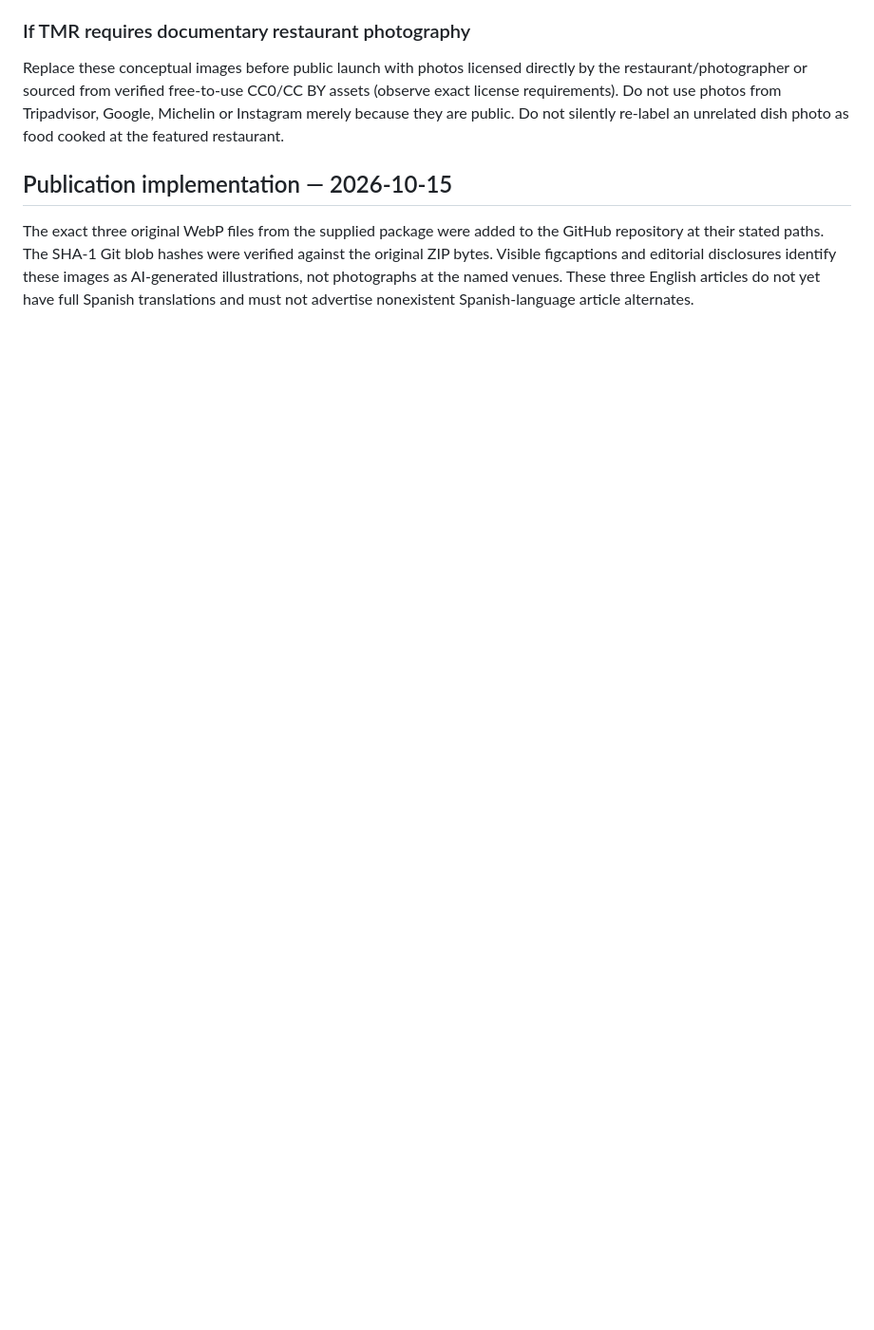
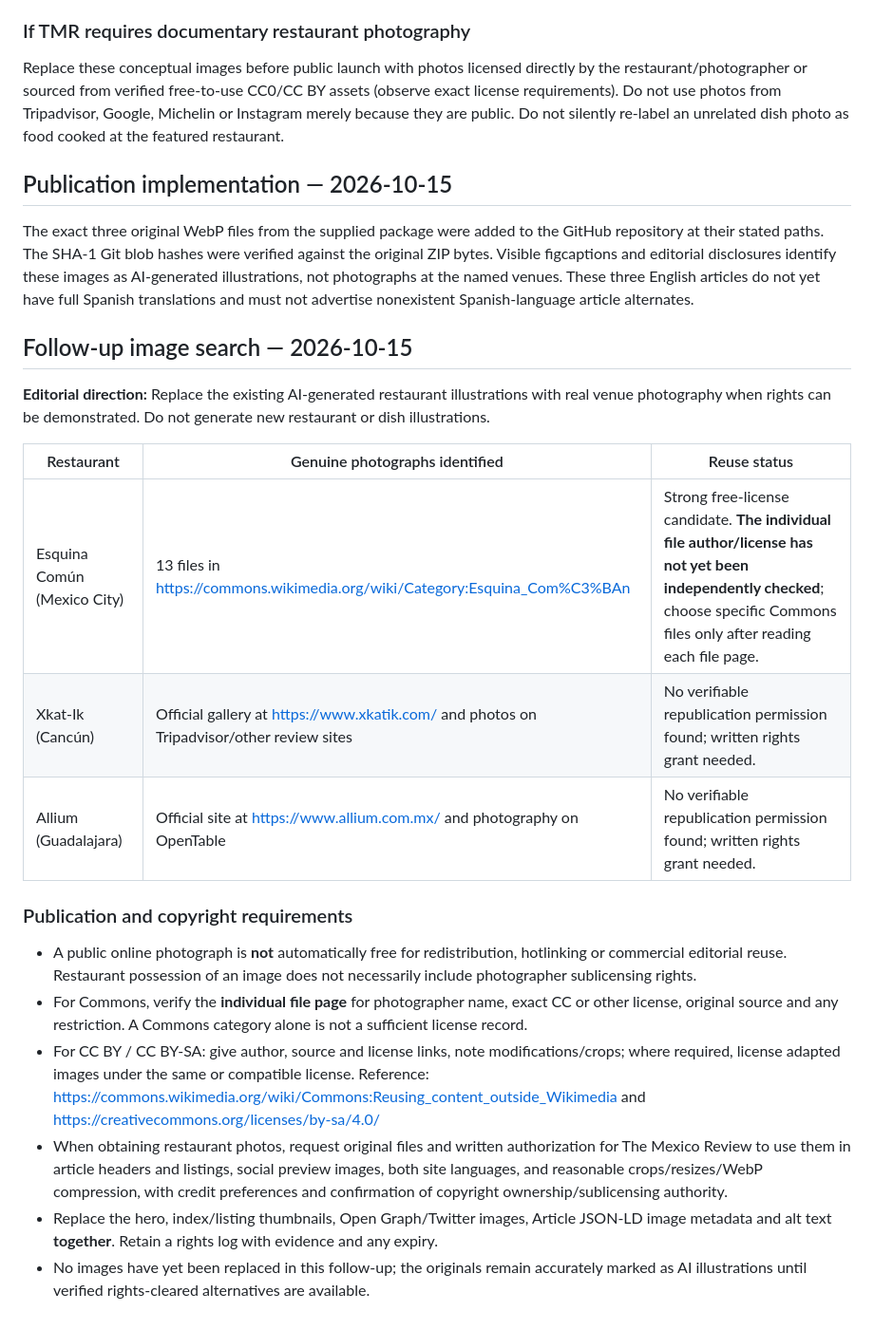
Before and after one commit to lazarglaw-svg/the-mexico-review, a Markdown page: docs/RESTAURANT-IMAGE-RIGHTS.md, the part around the change. Shown at 95% size. Drawn GitHub-style; blank space fills up the shorter version.

Commit message:
Document restaurant photo rights research and no-AI-photo editorial direction

```diff
--- a/docs/RESTAURANT-IMAGE-RIGHTS.md
+++ b/docs/RESTAURANT-IMAGE-RIGHTS.md
@@ -24,3 +24,21 @@ Replace these conceptual images before public launch with photos licensed direct
 
 ## Publication implementation — 2026-10-15
 The exact three original WebP files from the supplied package were added to the GitHub repository at their stated paths. The SHA-1 Git blob hashes were verified against the original ZIP bytes. Visible figcaptions and editorial disclosures identify these images as AI-generated illustrations, not photographs at the named venues. These three English articles do not yet have full Spanish translations and must not advertise nonexistent Spanish-language article alternates.
+
+## Follow-up image search — 2026-10-15
+
+**Editorial direction:** Replace the existing AI-generated restaurant illustrations with real venue photography when rights can be demonstrated. Do not generate new restaurant or dish illustrations.
+
+| Restaurant | Genuine photographs identified | Reuse status |
+|---|---|---|
+| Esquina Común (Mexico City) | 13 files in https://commons.wikimedia.org/wiki/Category:Esquina_Com%C3%BAn | Strong free-license candidate. **The individual file author/license has not yet been independently checked**; choose specific Commons files only after reading each file page. |
+| Xkat-Ik (Cancún) | Official gallery at https://www.xkatik.com/ and photos on Tripadvisor/other review sites | No verifiable republication permission found; written rights grant needed. |
+| Allium (Guadalajara) | Official site at https://www.allium.com.mx/ and photography on OpenTable | No verifiable republication permission found; written rights grant needed. |
+
+### Publication and copyright requirements
+- A public online photograph is **not** automatically free for redistribution, hotlinking or commercial editorial reuse. Restaurant possession of an image does not necessarily include photographer sublicensing rights.
+- For Commons, verify the **individual file page** for photographer name, exact CC or other license, original source and any restriction. A Commons category alone is not a sufficient license record.
+- For CC BY / CC BY-SA: give author, source and license links, note modifications/crops; where required, license adapted images under the same or compatible license. Reference: https://commons.wikimedia.org/wiki/Commons:Reusing_content_outside_Wikimedia and https://creativecommons.org/licenses/by-sa/4.0/
+- When obtaining restaurant photos, request original files and written authorization for The Mexico Review to use them in article headers and listings, social preview images, both site languages, and reasonable crops/resizes/WebP compression, with credit preferences and confirmation of copyright ownership/sublicensing authority.
+- Replace the hero, index/listing thumbnails, Open Graph/Twitter images, Article JSON-LD image metadata and alt text **together**. Retain a rights log with evidence and any expiry.
+- No images have yet been replaced in this follow-up; the originals remain accurately marked as AI illustrations until verified rights-cleared alternatives are available.
```
